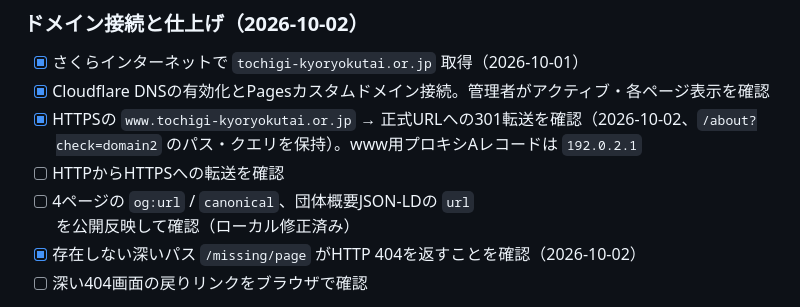
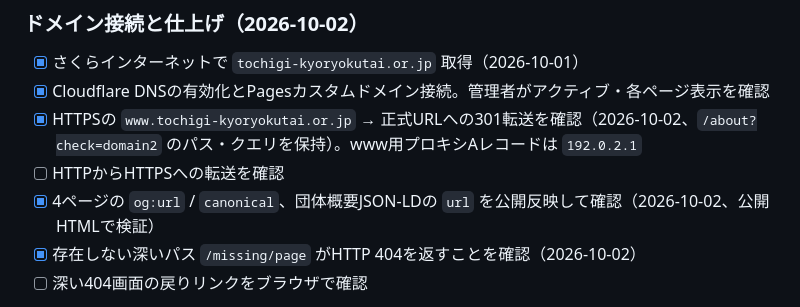
Before and after one commit to tochigi-kyoryokutai/website, a Markdown page: README.md, the part around the change. Rendered like a GitHub page.

Commit message:
独自ドメイン設定の公開確認を記録

```diff
--- a/README.md
+++ b/README.md
@@ -100,7 +100,7 @@ python3 -m http.server 8000
 - [x] Cloudflare DNSの有効化とPagesカスタムドメイン接続。管理者がアクティブ・各ページ表示を確認
 - [x] HTTPSの `www.tochigi-kyoryokutai.or.jp` → 正式URLへの301転送を確認（2026-10-02、`/about?check=domain2` のパス・クエリを保持）。www用プロキシAレコードは `192.0.2.1`
 - [ ] HTTPからHTTPSへの転送を確認
-- [ ] 4ページの `og:url` / `canonical`、団体概要JSON-LDの `url` を公開反映して確認（ローカル修正済み）
+- [x] 4ページの `og:url` / `canonical`、団体概要JSON-LDの `url` を公開反映して確認（2026-10-02、公開HTMLで検証）
 - [x] 存在しない深いパス `/missing/page` がHTTP 404を返すことを確認（2026-10-02）
 - [ ] 深い404画面の戻りリンクをブラウザで確認
 - メール設定は別途、運用方式・アドレス・担当の合意後に実施。サイト接続完了をメール設定完了とは扱わない
```
